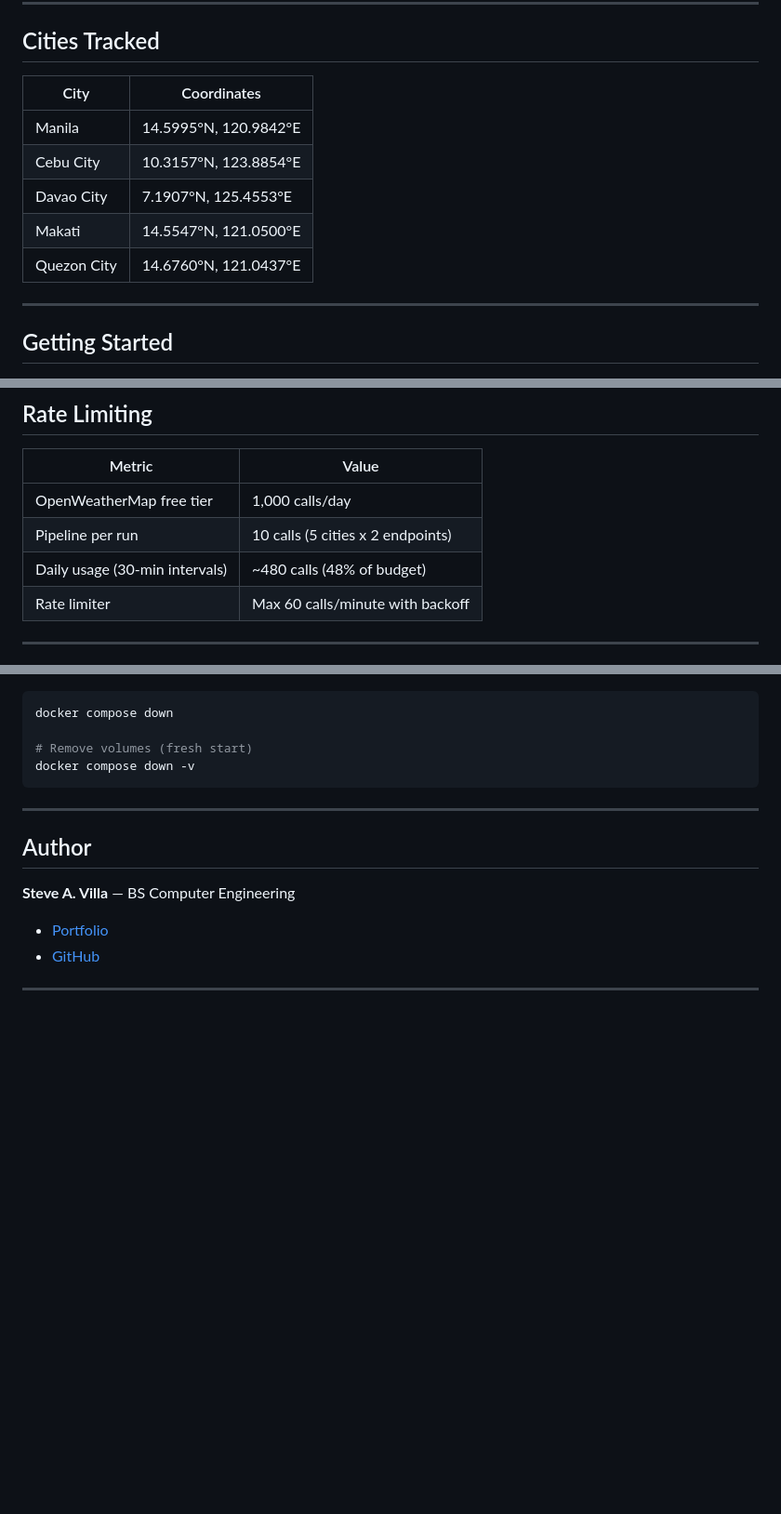
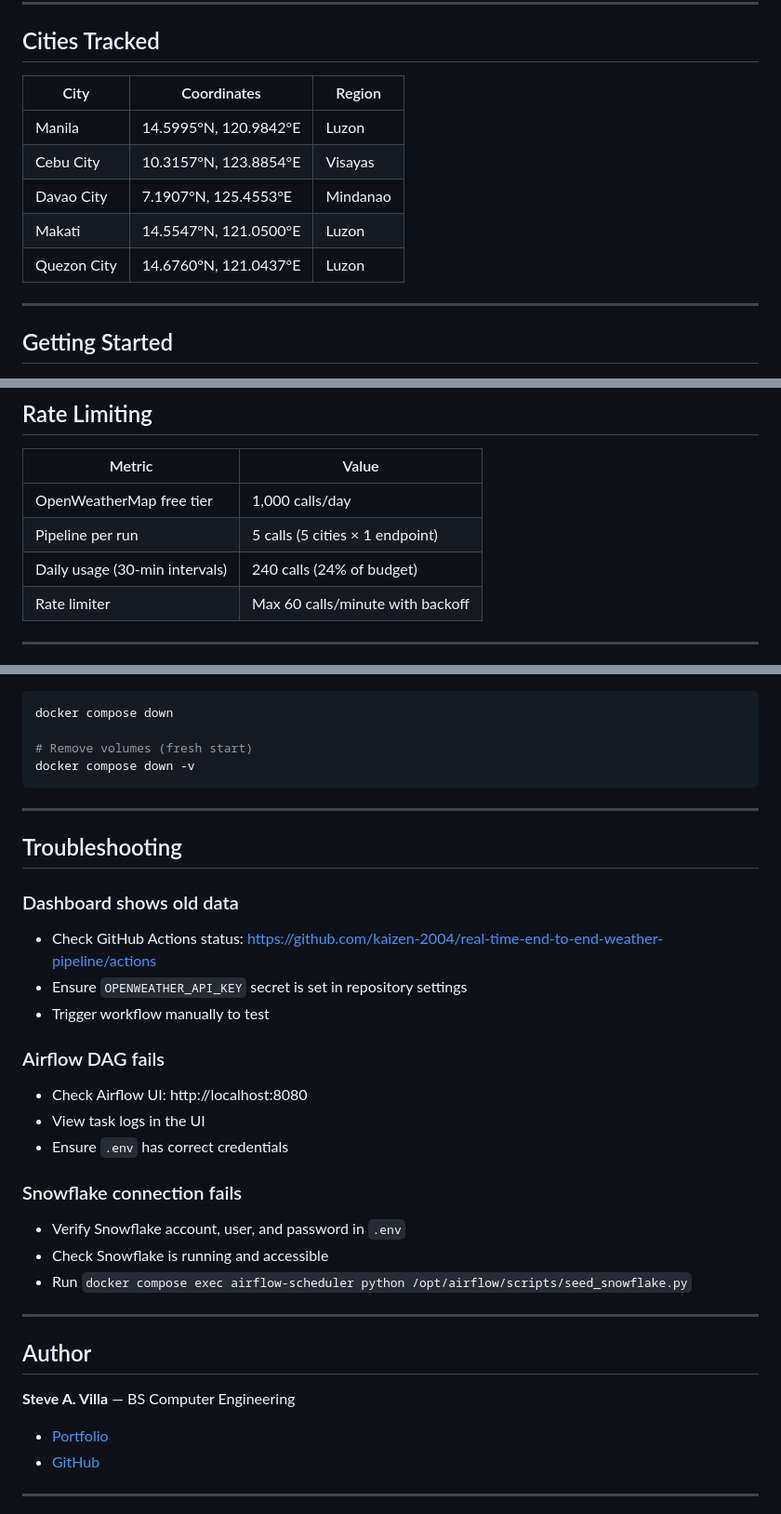
Before and after one commit to kaizen-2004/real-time-end-to-end-weather-pipeline, a Markdown page: README.md, 3 parts joined by grey strips. Shown at 93% size. Drawn GitHub-style; blank space fills up the shorter version.

```diff
--- a/README.md
+++ b/README.md
@@ -64,13 +66,13 @@ OpenWeatherMap API
 
 ## Cities Tracked
 
-| City | Coordinates |
-|------|-------------|
-| Manila | 14.5995°N, 120.9842°E |
-| Cebu City | 10.3157°N, 123.8854°E |
-| Davao City | 7.1907°N, 125.4553°E |
-| Makati | 14.5547°N, 121.0500°E |
-| Quezon City | 14.6760°N, 121.0437°E |
+| City | Coordinates | Region |
+|------|-------------|--------|
+| Manila | 14.5995°N, 120.9842°E | Luzon |
+| Cebu City | 10.3157°N, 123.8854°E | Visayas |
+| Davao City | 7.1907°N, 125.4553°E | Mindanao |
+| Makati | 14.5547°N, 121.0500°E | Luzon |
+| Quezon City | 14.6760°N, 121.0437°E | Luzon |
 
 ---
 
@@ -220,8 +258,8 @@ fct_weather_readings      fct_daily_weather
 | Metric | Value |
 |--------|-------|
 | OpenWeatherMap free tier | 1,000 calls/day |
-| Pipeline per run | 10 calls (5 cities x 2 endpoints) |
-| Daily usage (30-min intervals) | ~480 calls (48% of budget) |
+| Pipeline per run | 5 calls (5 cities × 1 endpoint) |
+| Daily usage (30-min intervals) | 240 calls (24% of budget) |
 | Rate limiter | Max 60 calls/minute with backoff |
 
 ---
@@ -259,6 +297,25 @@ docker compose down -v
 
 ---
 
+## Troubleshooting
+
+### Dashboard shows old data
+- Check GitHub Actions status: https://github.com/kaizen-2004/real-time-end-to-end-weather-pipeline/actions
+- Ensure `OPENWEATHER_API_KEY` secret is set in repository settings
+- Trigger workflow manually to test
+
+### Airflow DAG fails
+- Check Airflow UI: http://localhost:8080
+- View task logs in the UI
+- Ensure `.env` has correct credentials
+
+### Snowflake connection fails
+- Verify Snowflake account, user, and password in `.env`
+- Check Snowflake is running and accessible
+- Run `docker compose exec airflow-scheduler python /opt/airflow/scripts/seed_snowflake.py`
+
+---
+
 ## Author
 
 **Steve A. Villa** — BS Computer Engineering
```
Also changed, not shown: other parts of README.md (+98 -60 lines).
